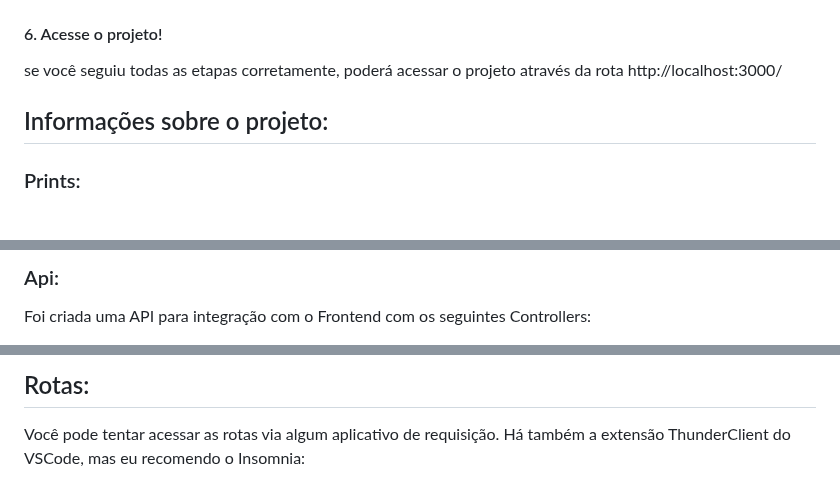
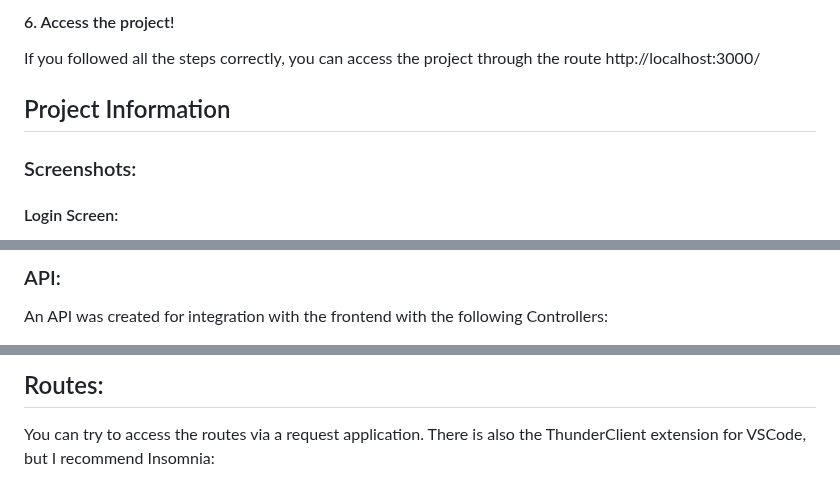
Before and after one commit to duarte-dot/g1learn-fullstack, a Markdown page: README.md, 3 parts joined by grey strips. GitHub-like rendering.

```diff
--- a/README.md
+++ b/README.md
@@ -49,10 +49,11 @@ ele rodará os dois comandos à seguir, juntos, e isso nos permitirá preencher
 
+#### 6. Access the project!
 
-#### 6. Acesse o projeto!
+If you followed all the steps correctly, you can access the project through the route http://localhost:3000/
 
-se você seguiu todas as etapas corretamente, poderá acessar o projeto através da rota http://localhost:3000/
+## Project Information
 
-## Informações sobre o projeto:
+### Screenshots:
 
-### Prints:
+#### Login Screen:
 
@@ -116,5 +115,5 @@ se você seguiu todas as etapas corretamente, poderá acessar o projeto através
 
-### Api:
+### API:
 
-Foi criada uma API para integração com o Frontend com os seguintes Controllers:
+An API was created for integration with the frontend with the following Controllers:
 
@@ -129,5 +128,5 @@ O Frontend foi desenvolvido em React com a seguinte estrutura:
 
-## Rotas:
+## Routes:
 
-Você pode tentar acessar as rotas via algum aplicativo de requisição. Há também a extensão ThunderClient do VSCode, mas eu recomendo o Insomnia:
+You can try to access the routes via a request application. There is also the ThunderClient extension for VSCode, but I recommend Insomnia:
 
```
Also changed, not shown: other parts of README.md (+64 -65 lines).
